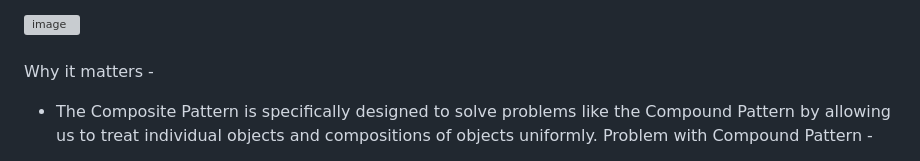
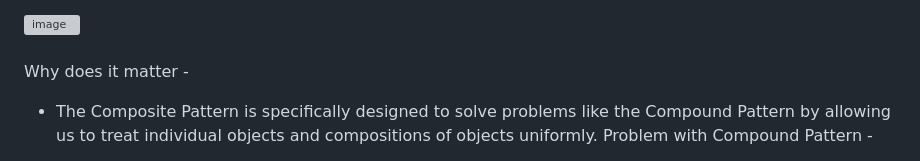
Before and after one commit to hirak-saharia/Composite-Pattern-for-a-File-System, a Markdown page: README.md, the part around the change. Rendered like a GitHub page; grey boxes are pictures that could not be loaded.

```diff
--- a/README.md
+++ b/README.md
@@ -53,7 +53,7 @@ Features -
 <img width="452" height="556" alt="image" src="https://github.com/user-attachments/assets/8e44edd0-5d4b-459d-ac7c-1c38948352f3" />
 
 <br></br>
-Why it matters -
+Why does it matter -
   - The Composite Pattern is specifically designed to solve problems like the Compound Pattern by allowing us to treat individual objects and compositions of objects uniformly.
   Problem with Compound Pattern -
     - In a compound structure (like your tree with root, src, assets, and files), you often end up writing separate logic for handling:
```
